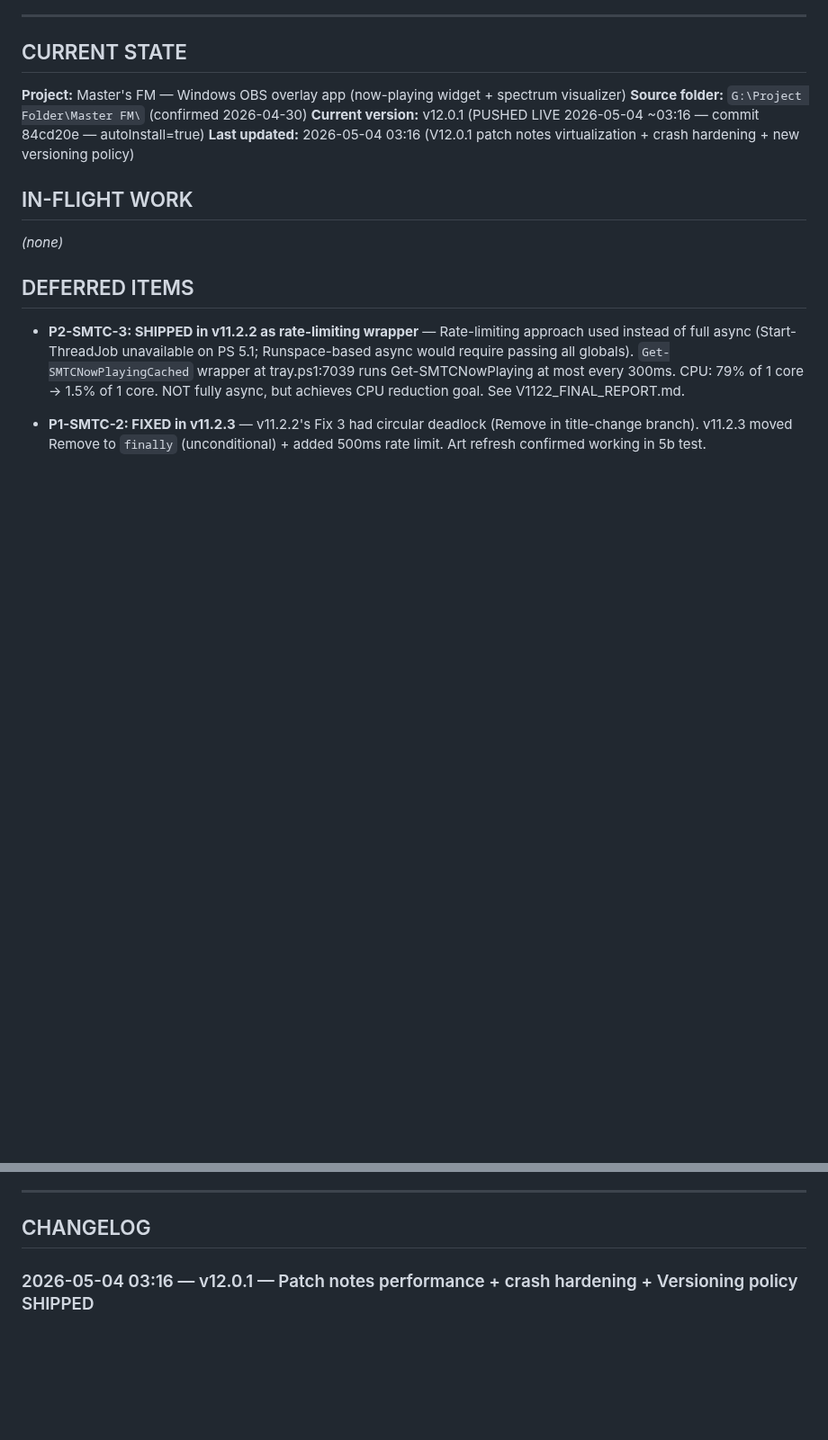
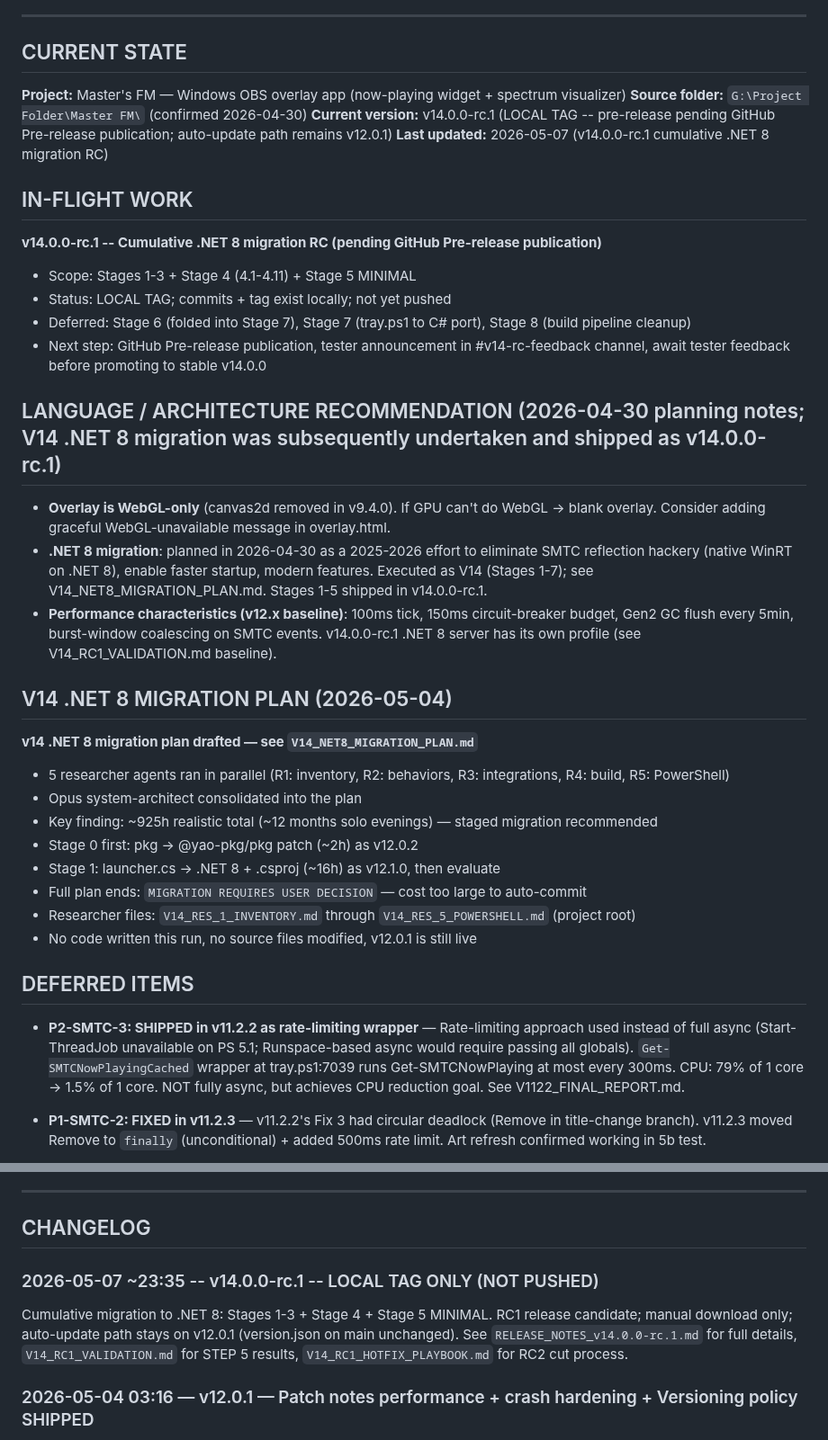
Before and after one commit to MasterShadex/Masters-FM, a Markdown page: md/memory.md, 2 parts joined by grey strips. Shown at 90% size. GitHub-like rendering; blank space fills up the shorter version.

Commit message:
v14.0.0-rc.1: memory.md APPEND

```diff
--- a/md/memory.md
+++ b/md/memory.md
@@ -9,12 +9,34 @@ The user is your editor, not your co-author here. Keep it factual, scannable, an
 
 **Project:** Master's FM — Windows OBS overlay app (now-playing widget + spectrum visualizer)
 **Source folder:** `G:\Project Folder\Master FM\` (confirmed 2026-04-30)
-**Current version:** v12.0.1 (PUSHED LIVE 2026-05-04 ~03:16 — commit 84cd20e — autoInstall=true)
-**Last updated:** 2026-05-04 03:16 (V12.0.1 patch notes virtualization + crash hardening + new versioning policy)
+**Current version:** v14.0.0-rc.1 (LOCAL TAG -- pre-release pending GitHub Pre-release publication; auto-update path remains v12.0.1)
+**Last updated:** 2026-05-07 (v14.0.0-rc.1 cumulative .NET 8 migration RC)
 
 ## IN-FLIGHT WORK
 
-*(none)*
+**v14.0.0-rc.1 -- Cumulative .NET 8 migration RC (pending GitHub Pre-release publication)**
+- Scope: Stages 1-3 + Stage 4 (4.1-4.11) + Stage 5 MINIMAL
+- Status: LOCAL TAG; commits + tag exist locally; not yet pushed
+- Deferred: Stage 6 (folded into Stage 7), Stage 7 (tray.ps1 to C# port), Stage 8 (build pipeline cleanup)
+- Next step: GitHub Pre-release publication, tester announcement in #v14-rc-feedback channel, await tester feedback before promoting to stable v14.0.0
+
+## LANGUAGE / ARCHITECTURE RECOMMENDATION (2026-04-30 planning notes; V14 .NET 8 migration was subsequently undertaken and shipped as v14.0.0-rc.1)
+- **Overlay is WebGL-only** (canvas2d removed in v9.4.0). If GPU can't do WebGL -> blank overlay. Consider adding graceful WebGL-unavailable message in overlay.html.
+- **.NET 8 migration**: planned in 2026-04-30 as a 2025-2026 effort to eliminate SMTC reflection hackery (native WinRT on .NET 8), enable faster startup, modern features. Executed as V14 (Stages 1-7); see V14_NET8_MIGRATION_PLAN.md. Stages 1-5 shipped in v14.0.0-rc.1.
+- **Performance characteristics (v12.x baseline)**: 100ms tick, 150ms circuit-breaker budget, Gen2 GC flush every 5min, burst-window coalescing on SMTC events. v14.0.0-rc.1 .NET 8 server has its own profile (see V14_RC1_VALIDATION.md baseline).
+
+## V14 .NET 8 MIGRATION PLAN (2026-05-04)
+
+**v14 .NET 8 migration plan drafted — see `V14_NET8_MIGRATION_PLAN.md`**
+
+- 5 researcher agents ran in parallel (R1: inventory, R2: behaviors, R3: integrations, R4: build, R5: PowerShell)
+- Opus system-architect consolidated into the plan
+- Key finding: ~925h realistic total (~12 months solo evenings) — staged migration recommended
+- Stage 0 first: pkg → @yao-pkg/pkg patch (~2h) as v12.0.2
+- Stage 1: launcher.cs → .NET 8 + .csproj (~16h) as v12.1.0, then evaluate
+- Full plan ends: `MIGRATION REQUIRES USER DECISION` — cost too large to auto-commit
+- Researcher files: `V14_RES_1_INVENTORY.md` through `V14_RES_5_POWERSHELL.md` (project root)
+- No code written this run, no source files modified, v12.0.1 is still live
 
 ## DEFERRED ITEMS
 
@@ -133,6 +157,13 @@ Inside `@"..."@`, `` "`"`$msiFile`"" `` expands to `""$msiFile""` — PowerShell
 ---
 
 ## CHANGELOG
+
+### 2026-05-07 ~23:35 -- v14.0.0-rc.1 -- LOCAL TAG ONLY (NOT PUSHED)
+
+Cumulative migration to .NET 8: Stages 1-3 + Stage 4 + Stage 5 MINIMAL. RC1 release candidate;
+manual download only; auto-update path stays on v12.0.1 (version.json on main unchanged).
+See `RELEASE_NOTES_v14.0.0-rc.1.md` for full details, `V14_RC1_VALIDATION.md` for STEP 5
+results, `V14_RC1_HOTFIX_PLAYBOOK.md` for RC2 cut process.
 
 ### 2026-05-04 03:16 — v12.0.1 — Patch notes performance + crash hardening + Versioning policy SHIPPED
 
```
Also changed, not shown: other parts of md/memory.md (+3 -1 lines).
